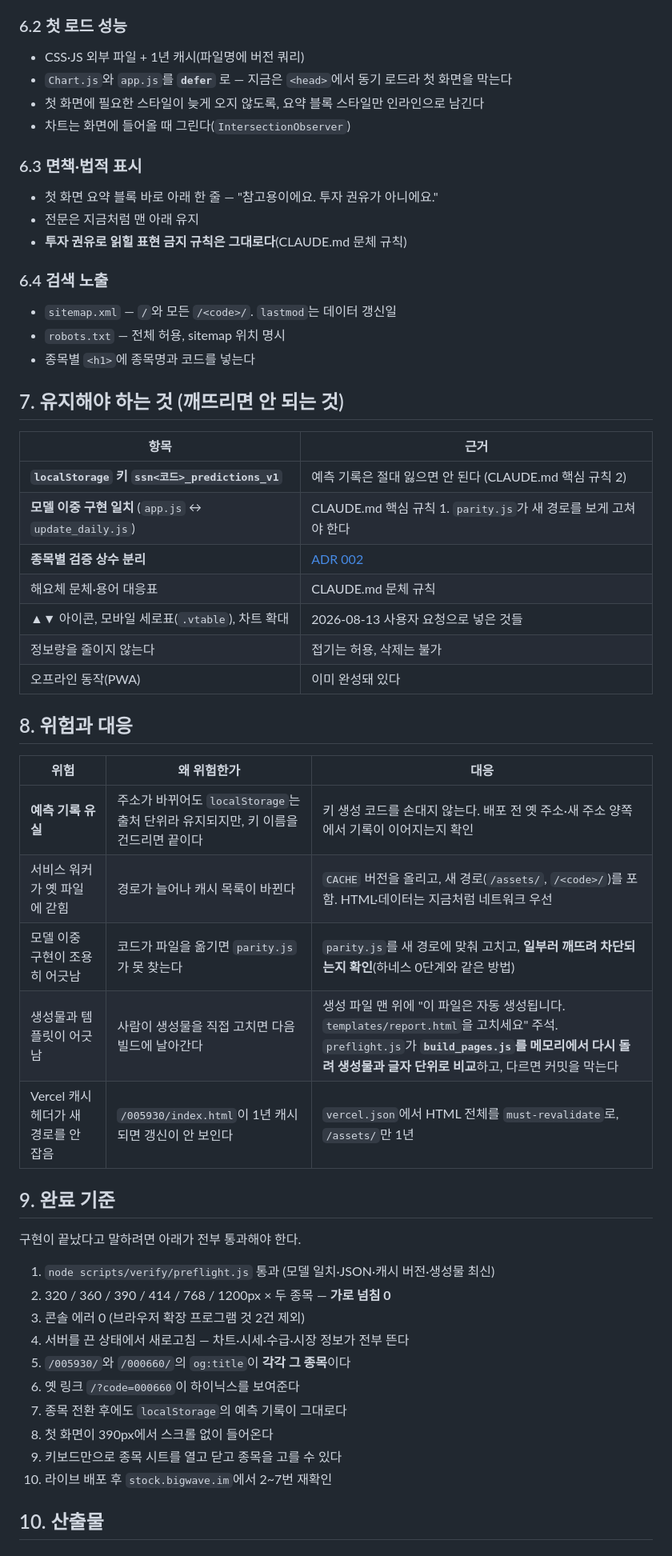
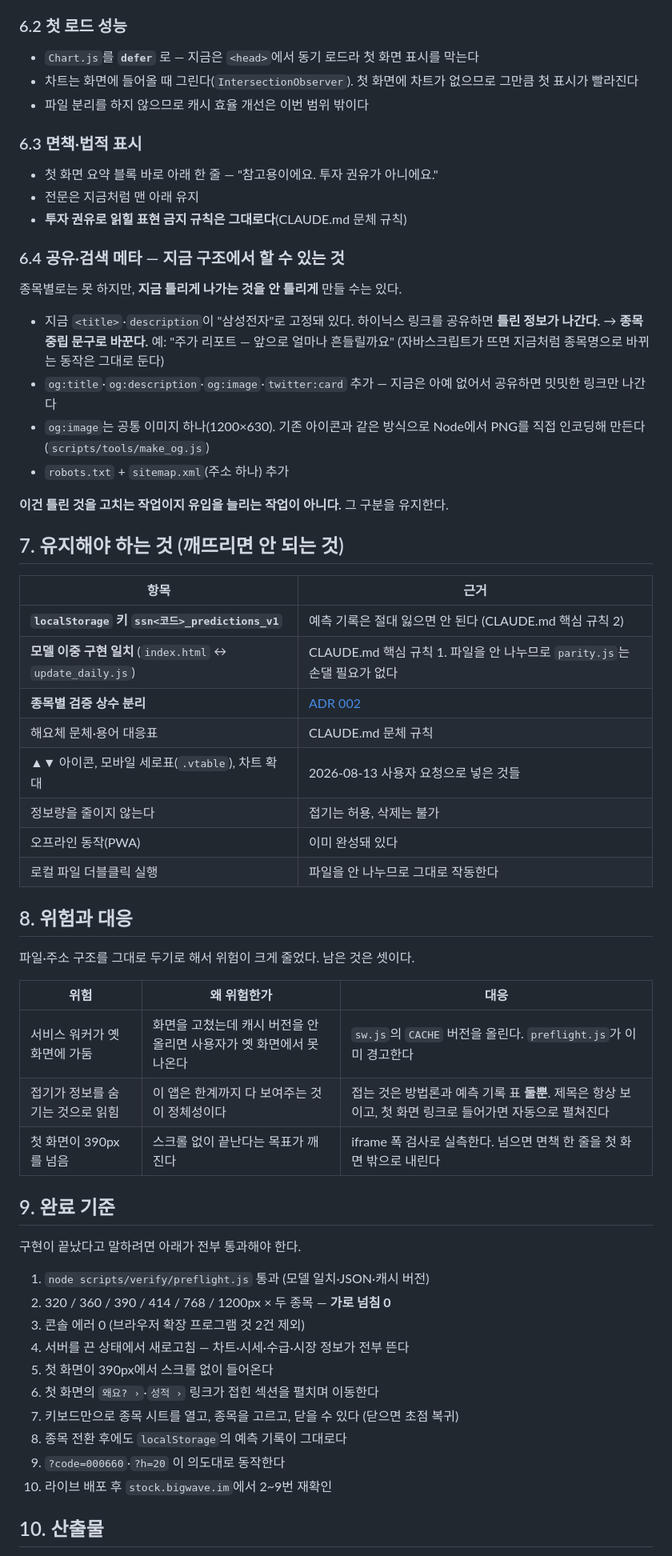
Before and after one commit to bigwavecto/bigwave-stock, a Markdown page: docs/specs/2026-08-14-report-page-redesign.md, the part around one of its changes. Shown at 80% size. Rendered like a GitHub page.

```diff
--- a/docs/specs/2026-08-14-report-page-redesign.md
+++ b/docs/specs/2026-08-14-report-page-redesign.md
@@ -211,10 +194,10 @@ og 이미지는 1단계에서 **공통 이미지 하나**(1200×630)를 쓴다.
 
 ### 6.2 첫 로드 성능
 
-- CSS·JS 외부 파일 + 1년 캐시(파일명에 버전 쿼리)
-- `Chart.js`와 `app.js`를 **`defer`** 로 — 지금은 `<head>`에서 동기 로드라 첫 화면을 막는다
-- 첫 화면에 필요한 스타일이 늦게 오지 않도록, 요약 블록 스타일만 인라인으로 남긴다
-- 차트는 화면에 들어올 때 그린다(`IntersectionObserver`)
+- `Chart.js`를 **`defer`** 로 — 지금은 `<head>`에서 동기 로드라 첫 화면 표시를 막는다
+- 차트는 화면에 들어올 때 그린다(`IntersectionObserver`).
+  첫 화면에 차트가 없으므로 그만큼 첫 표시가 빨라진다
+- 파일 분리를 하지 않으므로 캐시 효율 개선은 이번 범위 밖이다
 
 ### 6.3 면책·법적 표시
 
@@ -222,48 +205,59 @@ og 이미지는 1단계에서 **공통 이미지 하나**(1200×630)를 쓴다.
 - 전문은 지금처럼 맨 아래 유지
 - **투자 권유로 읽힐 표현 금지 규칙은 그대로다**(CLAUDE.md 문체 규칙)
 
-### 6.4 검색 노출
+### 6.4 공유·검색 메타 — 지금 구조에서 할 수 있는 것
 
-- `sitemap.xml` — `/`와 모든 `/<code>/`. `lastmod`는 데이터 갱신일
-- `robots.txt` — 전체 허용, sitemap 위치 명시
-- 종목별 `<h1>`에 종목명과 코드를 넣는다
+종목별로는 못 하지만, **지금 틀리게 나가는 것을 안 틀리게** 만들 수는 있다.
+
+- 지금 `<title>`·`description`이 "삼성전자"로 고정돼 있다.
+  하이닉스 링크를 공유하면 **틀린 정보가 나간다.**
+  → **종목 중립 문구로 바꾼다.** 예: "주가 리포트 — 앞으로 얼마나 흔들릴까요"
+  (자바스크립트가 뜨면 지금처럼 종목명으로 바뀌는 동작은 그대로 둔다)
+- `og:title`·`og:description`·`og:image`·`twitter:card` 추가 —
+  지금은 아예 없어서 공유하면 밋밋한 링크만 나간다
+- `og:image`는 공통 이미지 하나(1200×630). 기존 아이콘과 같은 방식으로
+  Node에서 PNG를 직접 인코딩해 만든다(`scripts/tools/make_og.js`)
+- `robots.txt` + `sitemap.xml`(주소 하나) 추가
+
+**이건 틀린 것을 고치는 작업이지 유입을 늘리는 작업이 아니다.** 그 구분을 유지한다.
 
 ## 7. 유지해야 하는 것 (깨뜨리면 안 되는 것)
 
 | 항목 | 근거 |
 |---|---|
 | **`localStorage` 키 `ssn<코드>_predictions_v1`** | 예측 기록은 절대 잃으면 안 된다 (CLAUDE.md 핵심 규칙 2) |
-| **모델 이중 구현 일치** (`app.js` ↔ `update_daily.js`) | CLAUDE.md 핵심 규칙 1. `parity.js`가 새 경로를 보게 고쳐야 한다 |
+| **모델 이중 구현 일치** (`index.html` ↔ `update_daily.js`) | CLAUDE.md 핵심 규칙 1. 파일을 안 나누므로 `parity.js`는 손댈 필요가 없다 |
 | **종목별 검증 상수 분리** | [ADR 002](../adr/002-per-symbol-constants.md) |
 | 해요체 문체·용어 대응표 | CLAUDE.md 문체 규칙 |
 | ▲▼ 아이콘, 모바일 세로표(`.vtable`), 차트 확대 | 2026-08-13 사용자 요청으로 넣은 것들 |
 | 정보량을 줄이지 않는다 | 접기는 허용, 삭제는 불가 |
 | 오프라인 동작(PWA) | 이미 완성돼 있다 |
+| 로컬 파일 더블클릭 실행 | 파일을 안 나누므로 그대로 작동한다 |
 
 ## 8. 위험과 대응
 
+파일·주소 구조를 그대로 두기로 해서 위험이 크게 줄었다. 남은 것은 셋이다.
+
 | 위험 | 왜 위험한가 | 대응 |
 |---|---|---|
-| **예측 기록 유실** | 주소가 바뀌어도 `localStorage`는 출처 단위라 유지되지만, 키 이름을 건드리면 끝이다 | 키 생성 코드를 손대지 않는다. 배포 전 옛 주소·새 주소 양쪽에서 기록이 이어지는지 확인 |
-| 서비스 워커가 옛 파일에 갇힘 | 경로가 늘어나 캐시 목록이 바뀐다 | `CACHE` 버전을 올리고, 새 경로(`/assets/`, `/<code>/`)를 포함. HTML·데이터는 지금처럼 네트워크 우선 |
-| 모델 이중 구현이 조용히 어긋남 | 코드가 파일을 옮기면 `parity.js`가 못 찾는다 | `parity.js`를 새 경로에 맞춰 고치고, **일부러 깨뜨려 차단되는지 확인**(하네스 0단계와 같은 방법) |
-| 생성물과 템플릿이 어긋남 | 사람이 생성물을 직접 고치면 다음 빌드에 날아간다 | 생성 파일 맨 위에 "이 파일은 자동 생성됩니다. `templates/report.html`을 고치세요" 주석. `preflight.js`가 **`build_pages.js`를 메모리에서 다시 돌려 생성물과 글자 단위로 비교**하고, 다르면 커밋을 막는다 |
-| Vercel 캐시 헤더가 새 경로를 안 잡음 | `/005930/index.html`이 1년 캐시되면 갱신이 안 보인다 | `vercel.json`에서 HTML 전체를 `must-revalidate`로, `/assets/`만 1년 |
+| 서비스 워커가 옛 화면에 가둠 | 화면을 고쳤는데 캐시 버전을 안 올리면 사용자가 옛 화면에서 못 나온다 | `sw.js`의 `CACHE` 버전을 올린다. `preflight.js`가 이미 경고한다 |
+| 접기가 정보를 숨기는 것으로 읽힘 | 이 앱은 한계까지 다 보여주는 것이 정체성이다 | 접는 것은 방법론과 예측 기록 표 **둘뿐**. 제목은 항상 보이고, 첫 화면 링크로 들어가면 자동으로 펼쳐진다 |
+| 첫 화면이 390px를 넘음 | 스크롤 없이 끝난다는 목표가 깨진다 | iframe 폭 검사로 실측한다. 넘으면 면책 한 줄을 첫 화면 밖으로 내린다 |
 
 ## 9. 완료 기준
 
 구현이 끝났다고 말하려면 아래가 전부 통과해야 한다.
 
-1. `node scripts/verify/preflight.js` 통과 (모델 일치·JSON·캐시 버전·생성물 최신)
+1. `node scripts/verify/preflight.js` 통과 (모델 일치·JSON·캐시 버전)
 2. 320 / 360 / 390 / 414 / 768 / 1200px × 두 종목 — **가로 넘침 0**
 3. 콘솔 에러 0 (브라우저 확장 프로그램 것 2건 제외)
 4. 서버를 끈 상태에서 새로고침 — 차트·시세·수급·시장 정보가 전부 뜬다
-5. `/005930/`와 `/000660/`의 `og:title`이 **각각 그 종목**이다
-6. 옛 링크 `/?code=000660`이 하이닉스를 보여준다
-7. 종목 전환 후에도 `localStorage`의 예측 기록이 그대로다
-8. 첫 화면이 390px에서 스크롤 없이 들어온다
-9. 키보드만으로 종목 시트를 열고 닫고 종목을 고를 수 있다
-10. 라이브 배포 후 `stock.bigwave.im`에서 2~7번 재확인
+5. 첫 화면이 390px에서 스크롤 없이 들어온다
+6. 첫 화면의 `왜요? ›`·`성적 ›` 링크가 접힌 섹션을 펼치며 이동한다
+7. 키보드만으로 종목 시트를 열고, 종목을 고르고, 닫을 수 있다 (닫으면 초점 복귀)
+8. 종목 전환 후에도 `localStorage`의 예측 기록이 그대로다
+9. `?code=000660`·`?h=20` 이 의도대로 동작한다
+10. 라이브 배포 후 `stock.bigwave.im`에서 2~9번 재확인
 
 ## 10. 산출물
 
```
Also changed, not shown: other parts of docs/specs/2026-08-14-report-page-redesign.md (+55 -72 lines).
